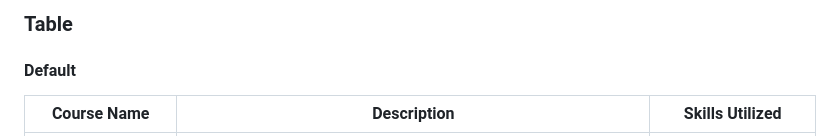
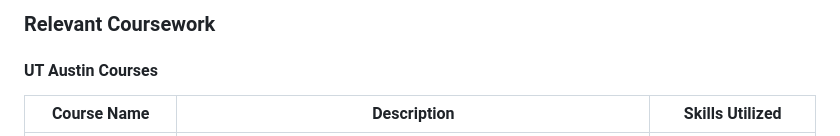
Before and after one commit to Ronakps/PersonalWebsite, a Markdown page: elements.md, the part around the change printed below. Drawn GitHub-style.

```diff
--- a/elements.md
+++ b/elements.md
@@ -45,8 +50,8 @@ nav-menu: true
 <!-----------------------------------------------RELEVANT COURSEWORK ---------------------------------------------->
 <!-- Table -->
-<h3>Table</h3>
+<h3>Relevant Coursework</h3>
 
-<h4>Default</h4>
+<h4>UT Austin Courses</h4>
 <div class="table-wrapper">
 	<table>
 		<thead>
```
Also changed, not shown: other parts of elements.md (+5 -9 lines), assets/images/UTCampus.jpeg (added).
